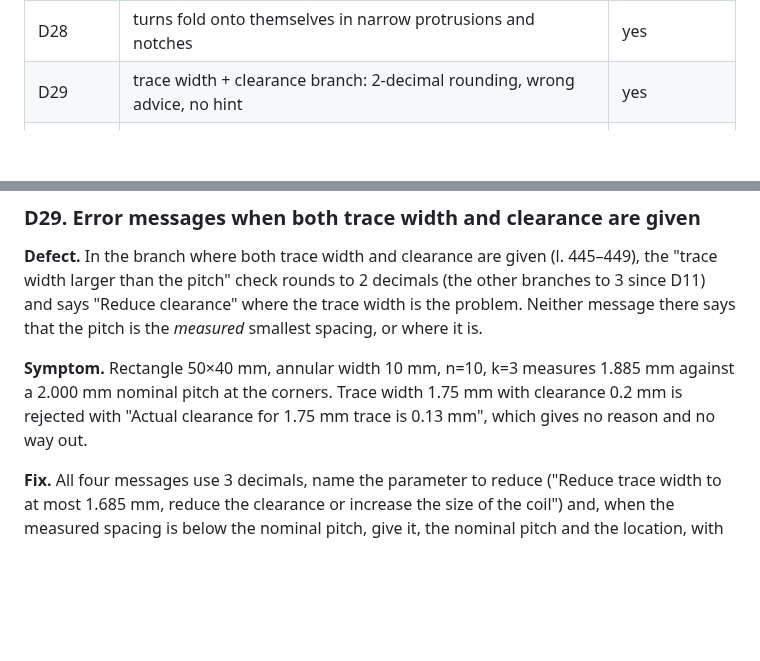
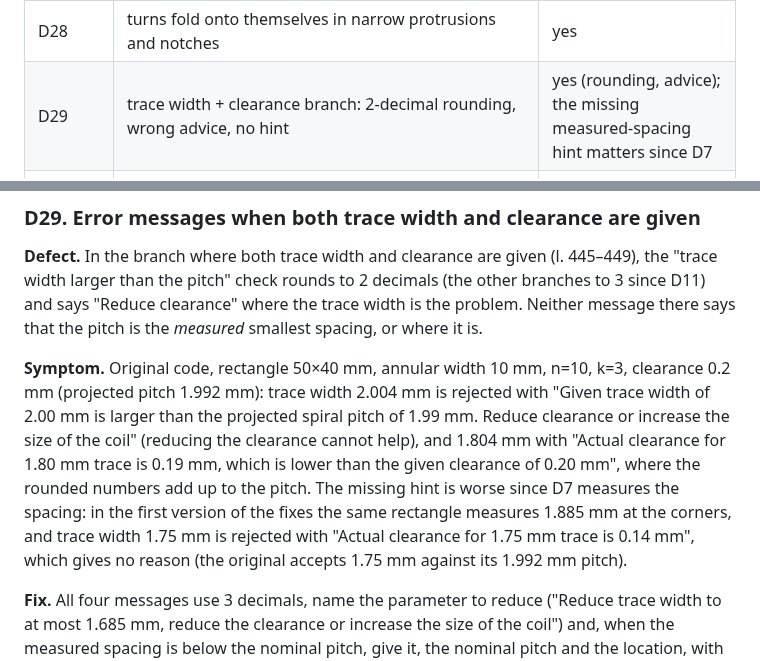
Before and after one commit to jaseg/temp-workspace, a Markdown page: docs/DEFECTS.md, 2 parts joined by grey strips. GitHub-like rendering; blank space fills up the shorter version.

Commit message:
Defect log D29: symptoms reproduced on the original code; measured-spacing hint attributed to D7
Co-Authored-By: Claude Opus 5.5 <noreply@anthropic.com>
Claude-Session: https://claude.ai/code/session_013wvKomog1upJeP5H98DPg1

```diff
--- a/docs/DEFECTS.md
+++ b/docs/DEFECTS.md
@@ -32,7 +32,7 @@ Entries from the second review:
 | D26 | clockwise polygons crash; orientation test fooled by a repeated start point | yes |
 | D27 | circles rendered without arcs lose clearance to the chords | yes |
 | D28 | turns fold onto themselves in narrow protrusions and notches | yes |
-| D29 | trace width + clearance branch: 2-decimal rounding, wrong advice, no hint | yes |
+| D29 | trace width + clearance branch: 2-decimal rounding, wrong advice, no hint | yes (rounding, advice); the missing measured-spacing hint matters since D7 |
 | D1, D4, D7, D8, D10, D22 | `spiral()` argument order / NaN; merge tolerance from the distance to the origin; slow spacing measurement; silently tightened render settings; via offset through the center of circles; kicad-pcb export still failing in gerbonara | no, first version of the fixes |
 
 Every entry was checked by an independent reviewer against the original code (reproduction where practical) and
@@ -480,9 +480,13 @@ checker counts the fold as a self-overlap.
 pitch" check rounds to 2 decimals (the other branches to 3 since D11) and says "Reduce clearance" where the trace width
 is the problem. Neither message there says that the pitch is the *measured* smallest spacing, or where it is.
 
-**Symptom.** Rectangle 50×40 mm, annular width 10 mm, n=10, k=3 measures 1.885 mm against a 2.000 mm nominal pitch at
-the corners. Trace width 1.75 mm with clearance 0.2 mm is rejected with "Actual clearance for 1.75 mm trace is 0.13 mm",
-which gives no reason and no way out.
+**Symptom.** Original code, rectangle 50×40 mm, annular width 10 mm, n=10, k=3, clearance 0.2 mm (projected pitch
+1.992 mm): trace width 2.004 mm is rejected with "Given trace width of 2.00 mm is larger than the projected spiral pitch
+of 1.99 mm. Reduce clearance or increase the size of the coil" (reducing the clearance cannot help), and 1.804 mm with
+"Actual clearance for 1.80 mm trace is 0.19 mm, which is lower than the given clearance of 0.20 mm", where the rounded
+numbers add up to the pitch. The missing hint is worse since D7 measures the spacing: in the first version of the fixes
+the same rectangle measures 1.885 mm at the corners, and trace width 1.75 mm is rejected with "Actual clearance for
+1.75 mm trace is 0.14 mm", which gives no reason (the original accepts 1.75 mm against its 1.992 mm pitch).
 
 **Fix.** All four messages use 3 decimals, name the parameter to reduce ("Reduce trace width to at most 1.685 mm, reduce
 the clearance or increase the size of the coil") and, when the measured spacing is below the nominal pitch, give it,
```
